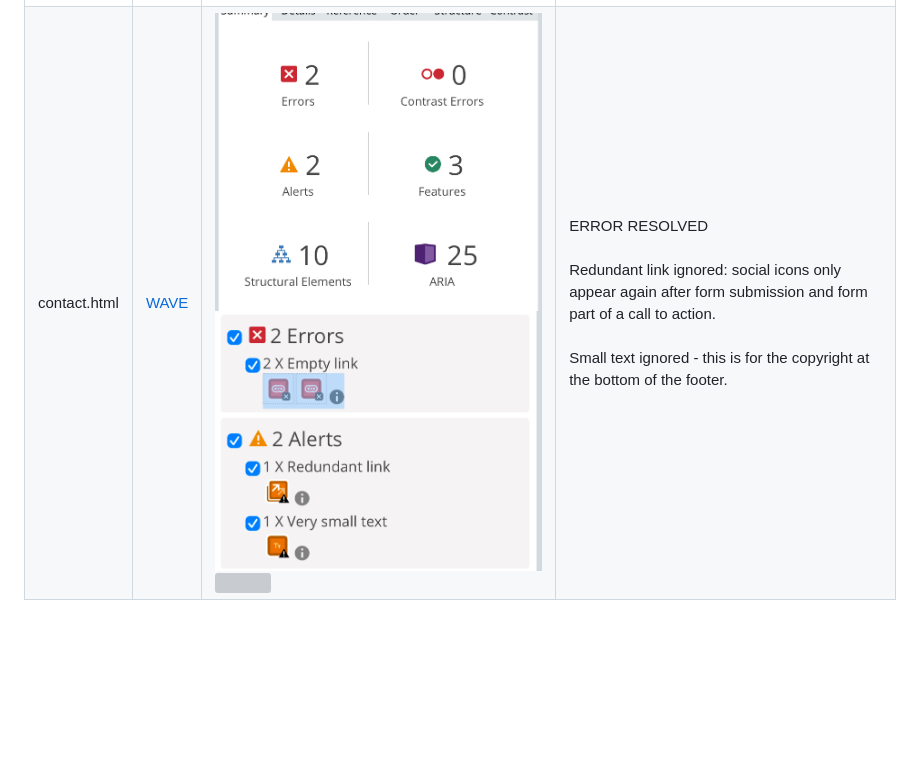
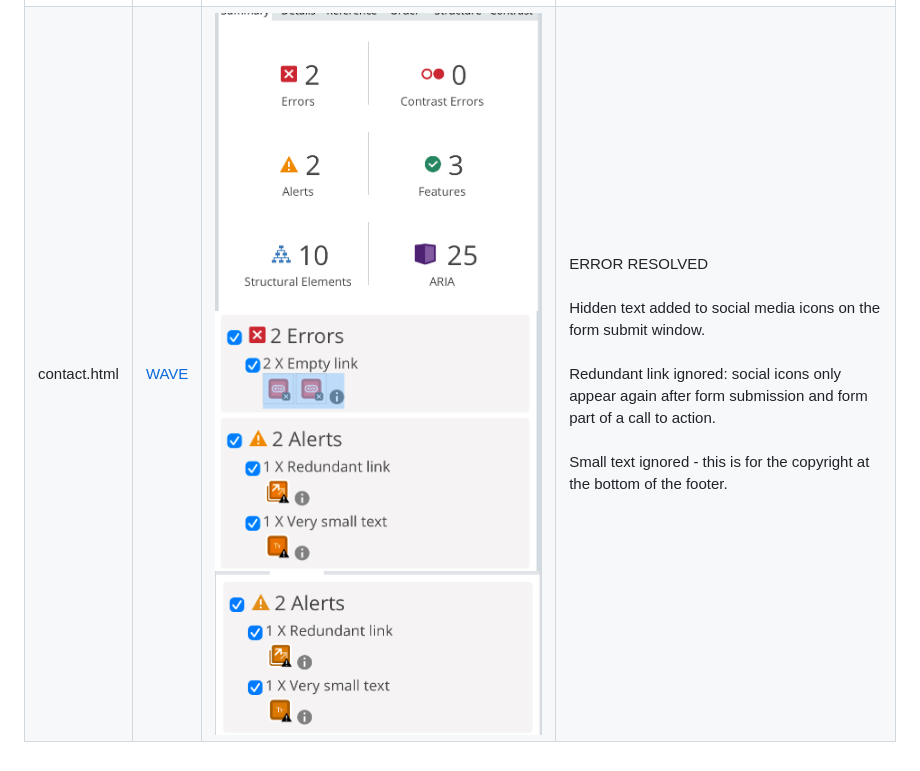
Before and after one commit to kimjev-webdev/kimpiffy, a Markdown page: TESTING.md, the part around the change. GitHub-like rendering; pictures changed too: assets/images/testing/contactwaveafter.jpeg (added); blank space fills up the shorter version; grey boxes are pictures that could not be loaded.

Commit message:
wave report complete on testing

```diff
--- a/TESTING.md
+++ b/TESTING.md
@@ -85,4 +85,4 @@ More detailed accessibility testing was undertaken using [WAVE](https://wave.web
 | index.html   | [WAVE](https://wave.webaim.org/) | <img src="assets/images/testing/indexwaveresults.jpeg" height="auto" width="600px"> <img src="assets/images/testing/indexwavealerts.jpeg" height="auto" width="600px">| Redundant link warning ignored - the 'READ MORE' button appears stationary on the page and only ever appears once at a time. It appears redundant as it is found several times in the code in order to button appear consistently over all images in the carousel. <br><br>Small text ignored - this is for the copyright at the bottom of the footer. <br><br> Long aria-labels ignored - under 100 characters so still succinct. These appear on the 'piffy logos' which are Kim's own logos and the hyperlinks require more in depth explination to make sense to the user. |
 | about.html   | [WAVE](https://wave.webaim.org/) | <img src="assets/images/testing/aboutwaveresults.jpeg" height="auto" width="600px"> <img src="assets/images/testing/aboutpagewavedetails.jpeg" height="auto" width="600px"> | PDF button has clear labels, the PDF itself has been formatted with clear headings and the text in it is selectable to assist screen readers. <br><br> First paragaph left alone as it is less than 500 characters of justified text. Second paragraph has had break inserted to make the larger block of justified text more ledgible. <br><br> Small text ignored - this is for the copyright at the bottom of the footer.|
 | gallery.html | [WAVE](https://wave.webaim.org/) | <img src="assets/images/testing/gallerywaveresults.jpeg" height="auto" width="600px"> <img src="assets/images/testing/gallerywavedetails.jpeg" height="auto" width="600px"> <img src="assets/images/testing/gallerywavefixed.jpeg"> |ERROR RESOLVED <br><br> Added CSS class display:none to the h1 heading on gallery page to resolve the contrast error. Detailed descriptions of images required on the gallery page as this provides a richer user experience for sighted users. <br><br>Small text ignored - this is for the copyright at the bottom of the footer.|
-| contact.html | [WAVE](https://wave.webaim.org/) | <img src="assets/images/testing/contactwave.jpeg" height="auto" width="600px"> <img src="assets/images/testing/contactwavedetails.jpeg" height="auto" width="600px"> <img src=""> |ERROR RESOLVED <br><br> Redundant link ignored: social icons only appear again after form submission and form part of a call to action. <br><br> Small text ignored - this is for the copyright at the bottom of the footer.|
+| contact.html | [WAVE](https://wave.webaim.org/) | <img src="assets/images/testing/contactwave.jpeg" height="auto" width="600px"> <img src="assets/images/testing/contactwavedetails.jpeg" height="auto" width="600px"> <img src="assets/images/testing/contactwaveafter.jpeg" height="auto" width="600px"> |ERROR RESOLVED <br><br> Hidden text added to social media icons on the form submit window. <br><br> Redundant link ignored: social icons only appear again after form submission and form part of a call to action. <br><br> Small text ignored - this is for the copyright at the bottom of the footer.|
```
Also changed, not shown: assets/images/testing/404wave.jpeg (added).
